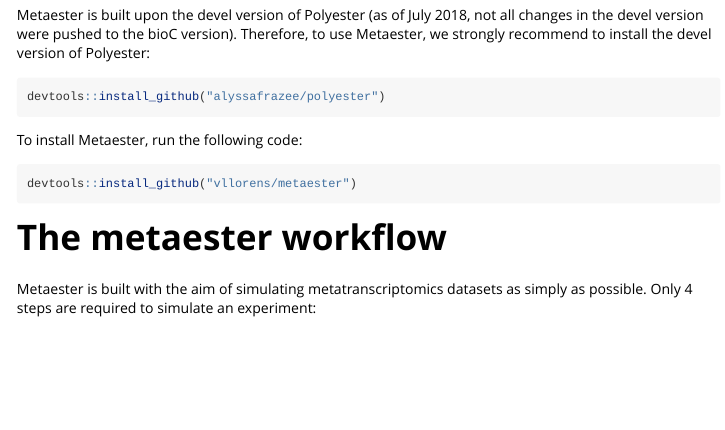
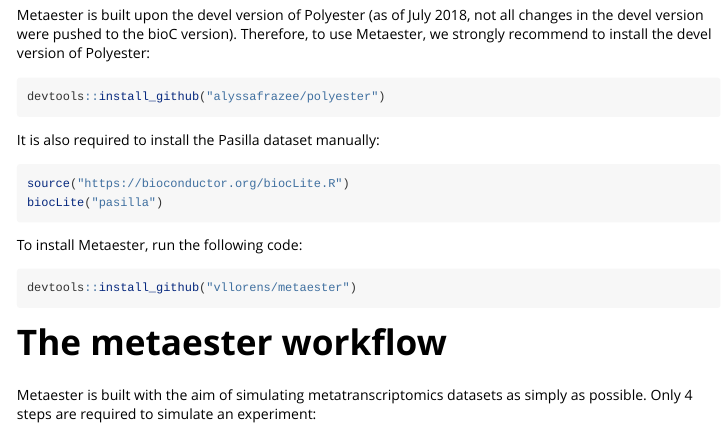
Before and after one commit to vllorens/metaester, an R Markdown document (vignettes/metaester.Rmd): the page in a window 1100 px wide, from 470 px down. Rendered offline with R 4.5, knitr and Pandoc, with nearby package versions; some code elsewhere in the file could not run offline; long lines of code are wrapped.

Commit message:
Added pasilla installation instructions
Automatic installation with devtools::install_github does not work

````diff
--- a/vignettes/metaester.Rmd
+++ b/vignettes/metaester.Rmd
@@ -30,6 +30,12 @@ Metaester allows to simulate an entire microbial community, by first distributin
 Metaester is built upon the devel version of Polyester (as of July 2018, not all changes in the devel version were pushed to the bioC version). Therefore, to use Metaester, we strongly recommend to install the devel version of Polyester:
 ```{r installPolyester, eval=FALSE, echo=TRUE}
 devtools::install_github("alyssafrazee/polyester")
+```
+
+It is also required to install the Pasilla dataset manually:
+```{r installPasilla, eval=FALSE, echo=TRUE}
+source("https://bioconductor.org/biocLite.R")
+biocLite("pasilla")
 ```
 
 To install Metaester, run the following code:
````
